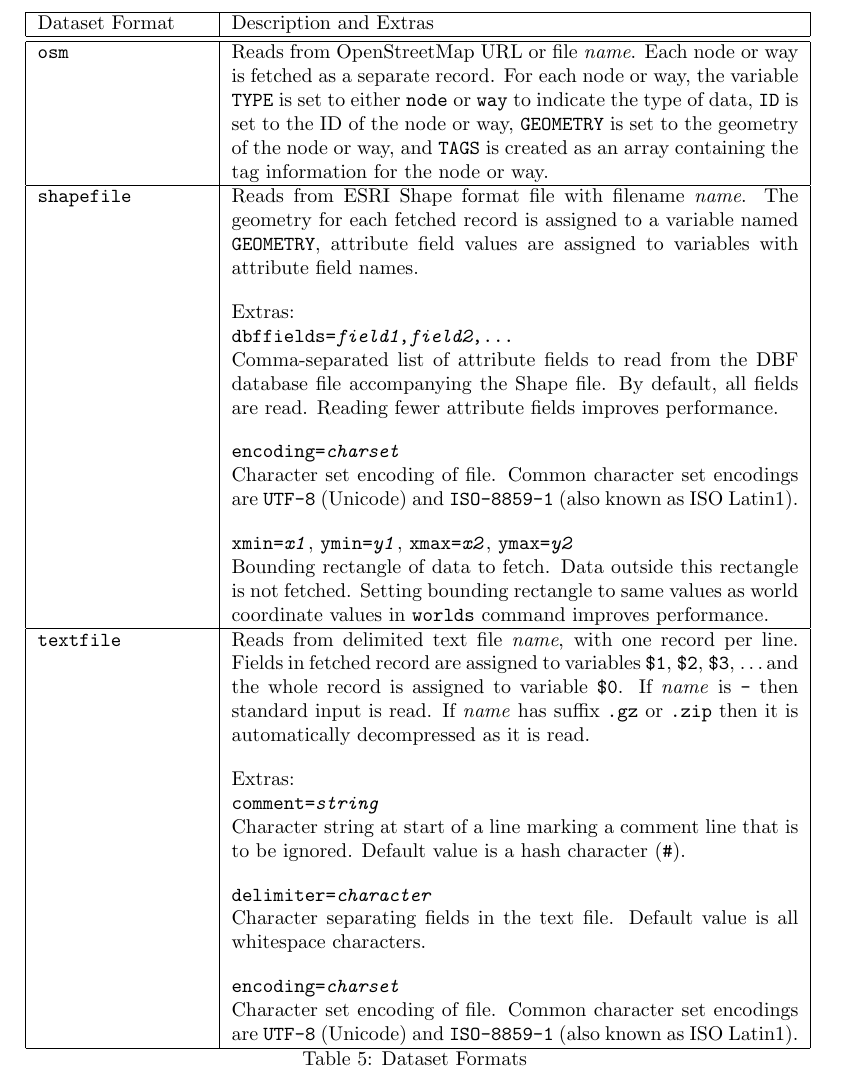
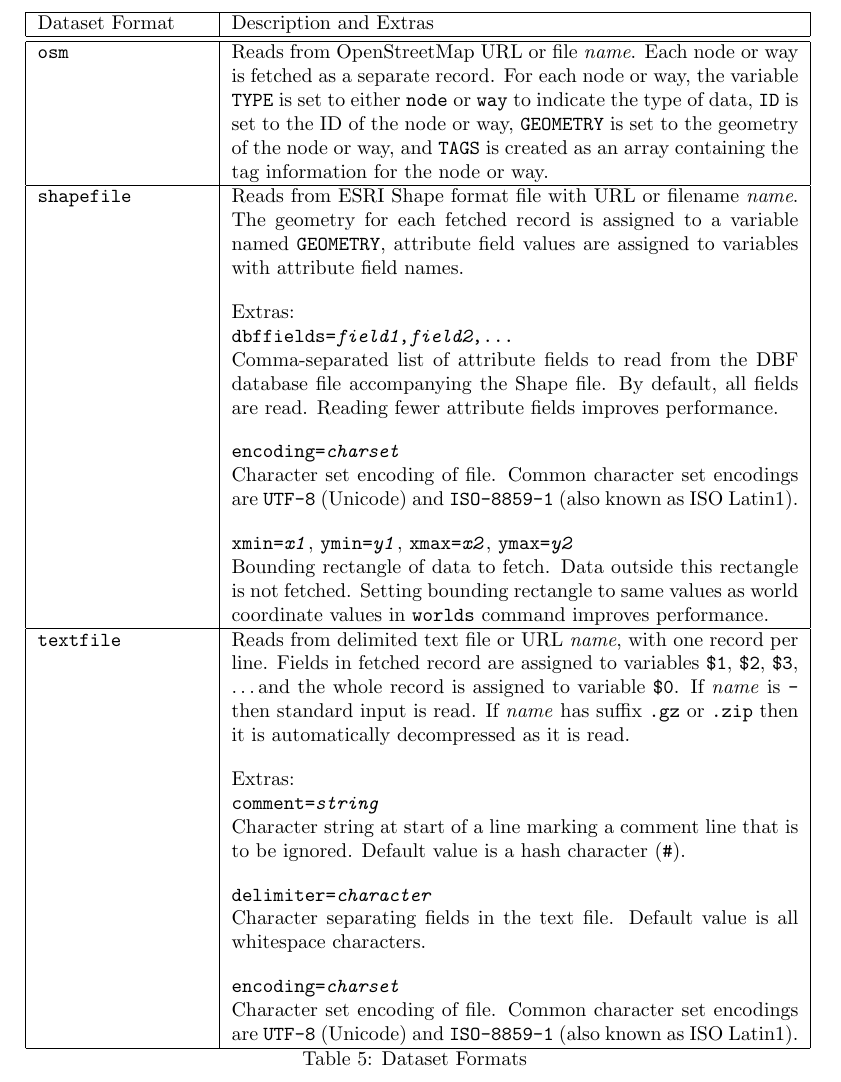
Before and after one commit to simoc/mapyrus, a LaTeX document (userdoc/mapyrus.tex, which reads userdoc/reference.tex): part of page 66 of 90, cut so that both start at the same text. Compiled offline with pdfLaTeX; a LaTeX package or settings file that is missing is left out.

Commit message:
Note in DATASET command that textfile and shapefile can be read from a URL.

```diff
--- a/userdoc/reference.tex
+++ b/userdoc/reference.tex
@@ -1523,7 +1523,7 @@ or way. \\
 \hline
 
 \texttt{shapefile} &
-Reads from ESRI Shape format file with filename \textit{name}.
+Reads from ESRI Shape format file with URL or filename \textit{name}.
 The geometry for each fetched record is assigned to a variable named
 \texttt{GEOMETRY}, attribute field values are assigned to
 variables with attribute field names.
@@ -1558,7 +1558,7 @@ coordinate values in \texttt{worlds} command improves performance. \\
 \hline
 
 \texttt{textfile} &
-Reads from delimited text file \textit{name}, with one
+Reads from delimited text file or URL \textit{name}, with one
 record per line.  Fields in fetched record
 are assigned to variables
 \texttt{\$1}, \texttt{\$2}, \texttt{\$3}, \dots
```
